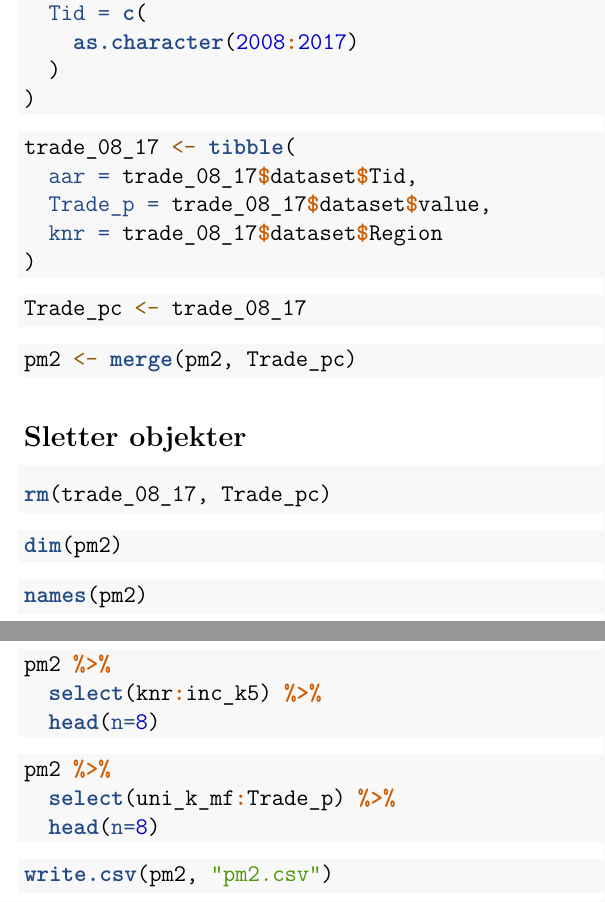
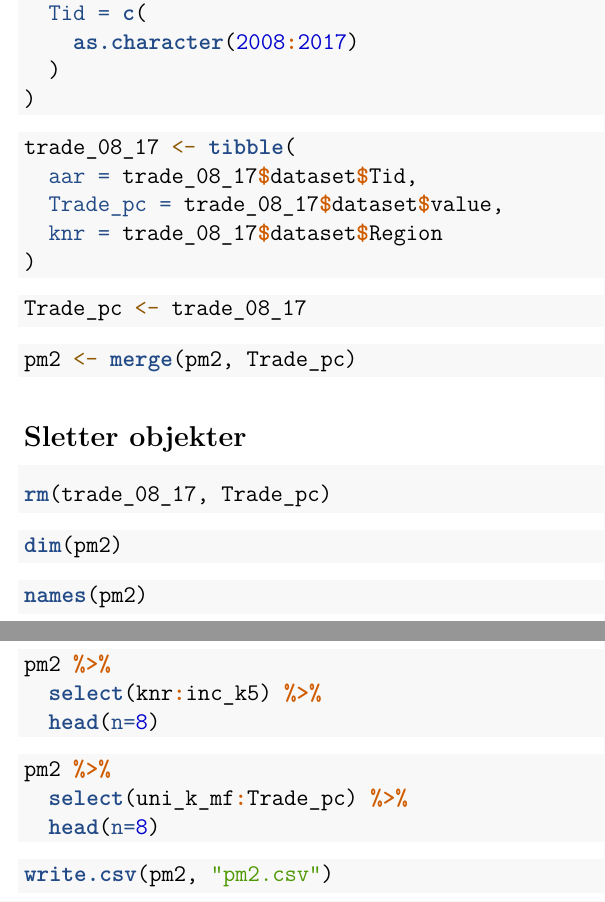
Before and after one commit to kmaake/ass4-h21-kmaake-susann, an R Markdown document (Data/hent-ssb-data.Rmd): two parts of pages 8 and 9 of 9, joined at a grey line, cut so that both start at the same text. Rendered offline with R 4.5, knitr and Pandoc, then LaTeX, with nearby package versions.

Commit message:
glemte aa lagre for jeg comittet, men alt good naa

````diff
--- a/Data/hent-ssb-data.Rmd
+++ b/Data/hent-ssb-data.Rmd
@@ -489,7 +489,7 @@ trade_08_17 <- ApiData(
 ```{r tibble}
 trade_08_17 <- tibble(
   aar = trade_08_17$dataset$Tid,
-  Trade_p = trade_08_17$dataset$value,
+  Trade_pc = trade_08_17$dataset$value,
   knr = trade_08_17$dataset$Region
 )
 ```
@@ -526,7 +526,7 @@ pm2 %>%
 
 ```{r}
 pm2 %>%
-  select(uni_k_mf:Trade_p) %>%
+  select(uni_k_mf:Trade_pc) %>%
   head(n=8)
 ```
 
````
